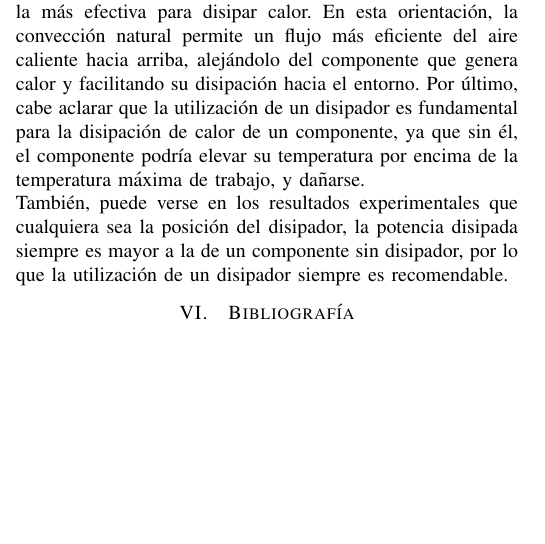
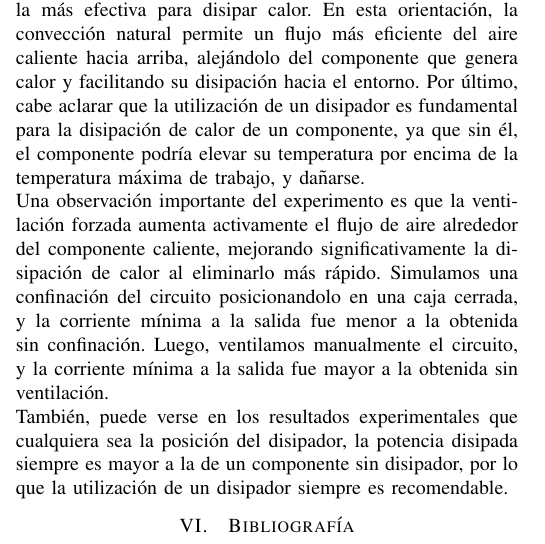
Before and after one commit to ramibelsito/TP-TME-Disipadores, a LaTeX paper (InformeDisipadores.tex): part of one column of page 2 of 2, cut so that both start at the same text, the shorter picture padded with empty space. Compiled offline with pdfLaTeX.

Commit message:
ventilacion

```diff
--- a/InformeDisipadores.tex
+++ b/InformeDisipadores.tex
@@ -200,7 +200,12 @@ se concluirá su posición más eficiente para la convección natural.
     la convección natural permite un flujo más eficiente del aire caliente hacia arriba, alejándolo del componente que
     genera calor y facilitando su disipación hacia el entorno. Por último, cabe aclarar que la utilización de un
     disipador es fundamental para la disipación de calor de un componente, ya que sin él, el componente podría elevar
-    su temperatura por encima de la temperatura máxima de trabajo, y dañarse. \\También, puede verse en los resultados
+    su temperatura por encima de la temperatura máxima de trabajo, y dañarse. \\Una observación importante del experimento
+    es que la ventilación forzada aumenta activamente el flujo de aire alrededor del componente caliente, mejorando
+    significativamente la disipación de calor al eliminarlo más rápido. Simulamos una confinación del circuito posicionandolo
+    en una caja cerrada, y la corriente mínima a la salida fue menor a la obtenida sin confinación. Luego, ventilamos
+    manualmente el circuito, y la corriente mínima a la salida fue mayor a la obtenida sin ventilación.
+    \\También, puede verse en los resultados
     experimentales que cualquiera sea la posición del disipador, la potencia disipada siempre es mayor a la de un
     componente sin disipador, por lo que la utilización de un disipador siempre es recomendable.
 
```
Also changed, not shown: InformeDisipadores.pdf, 3 other files.
